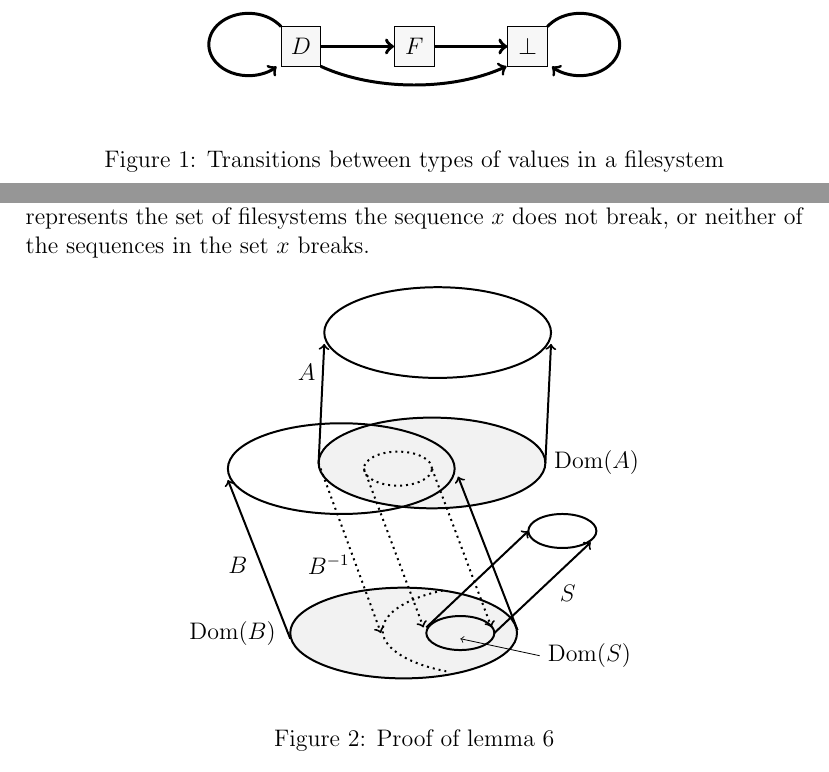
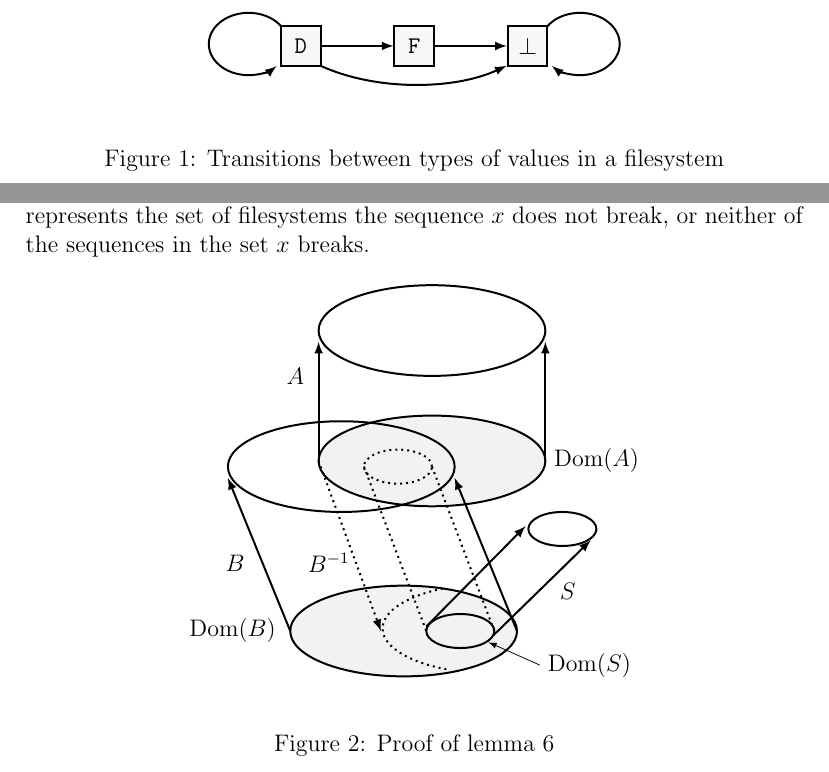
Before and after one commit to csirmaz/AlgebraicSyncPaper, a LaTeX paper (2015/paper.tex, which reads 2015/fig-inverse-works.tex, 2015/fig-type-transition.tex): two parts of pages 4 and 20 of 29, joined at a grey line, cut so that both start at the same text. Compiled offline with pdfLaTeX.

Commit message:
Modified figures

```diff
--- a/2015/fig-inverse-works.tex
+++ b/2015/fig-inverse-works.tex
@@ -1,31 +1,28 @@
 \begin{center}\begin{tikzpicture}
 [line width=1pt]
-\node (anode) at (1.7,2.4) {};
-\draw[fill=black!5] (1.6,0.1) ellipse (2cm and 0.8cm);
-\draw (0,0) ellipse (2cm and 0.8cm);
-\draw (anode) ellipse (2cm and 0.8cm);
-\draw[->] (-0.4,0.1)--(-0.3,2.2);
-\draw[->] (3.6,0.1)--(3.7,2.2);
-\node at (-0.3,1.7) [left] {$A$};
-\node at (3.6,0.1) [right] {$\textrm{Dom}(A)$};
-%% lower part
-\draw[fill=black!5] (1.1,-2.9) ellipse (2cm and 0.8cm);
-\node at (-1,-2.9)[left] {$\textrm{Dom}(B)$};
-\draw[->] (-0.9,-3)--(-2,-0.2);
-\draw[->] (-0.9+4.01,-2.85) -- (2.06,-0.14);
-\node at (-1.5,-1.7) [left] {$B$};
-\draw[->,dotted] (-0.4,0.1)--(0.7,-2.9);
-\node at (0.3,-1.7) [left] {$B^{-1}$};
-\draw[dotted] (1.79,-2.15) arc(118:244: 2cm and 0.8cm);
-%% small ellipses
-\draw[dotted] (1,0) ellipse (0.6cm and 0.3cm);
-%% +(1.1,-2.9)
-\draw (2.1,-2.9) ellipse (0.6cm and 0.3cm);
-\draw[dotted,->] (1-0.6,0)--(2.1-0.65,-2.8);
-\draw[dotted,->] (1+0.6,0)--(2.1+0.55,-2.8);
-\draw (3.9,-1.1) ellipse (0.6cm and 0.3cm);
-\draw[->] (2.1-0.6,-2.8)--(3.9-0.6,-1.1);
-\draw[->] (2.1+0.6,-2.9)--(3.9+0.5,-1.3);
-\node at (3.7,-2.2) [right] {$S$};
-\draw[->,thin] (3.5,-3.3) node[right]{$\mathrm{Dom}(S)$} -- (2.1,-3.0);
+\node at  (1.6+2, 0.1) [right] {$\textrm{Dom}(A)$};
+\draw[fill=black!5] (1.6, 0.1) ellipse (2cm and 0.8cm); %% Dom A
+\draw               (1.6, 2.4) ellipse (2cm and 0.8cm); %% Img A
+\draw[-latex] (1.6+2, 0.1)--(1.6+2, 2.4-.2); %% A right
+\draw[-latex] (1.6-2, 0.1)--(1.6-2, 2.4-.2); %% A left
+\node at  (1.6-2-.1, 1.6) [left] {$A$};
+%%
+\node at (1.1-2-.1, -2.9) [left] {$\textrm{Dom}(B)$};
+\draw[fill=black!5] (1.1, -2.9) ellipse (2cm and 0.8cm); %% Dom B
+\draw               (0  ,  0)   ellipse (2cm and 0.8cm); %% Img B
+\draw[-latex] (1.1+2, -2.9)--(0+2, 0-.2); %% B right
+\draw[-latex] (1.1-2, -2.9)--(0-2, 0-.2); %% B left
+\node at  (0.55-2-.1, -1.7) [left] {$B$};
+\draw[-latex,dotted] (1.6-2, 0.1)--(0.7, -2.9); %% B-1
+\node at (0.3, -1.7) [left] {$B^{-1}$};
+\draw[dotted] (1.79, -2.15) arc(118:244: 2cm and 0.8cm); %% Arc
+\draw[dotted] (1, 0) ellipse (0.6cm and 0.3cm); %% Dotted S
+\draw         (2.1, -2.9) ellipse (0.6cm and 0.3cm); %% Dom S
+\draw[dotted] (1-0.6, 0)--(2.1-0.6, -2.9); %% B-1
+\draw[dotted] (1+0.6, 0)--(2.1+0.6, -2.9); %% B-1
+\draw                     (3.9, -1.1) ellipse (0.6cm and 0.3cm); %% Img S
+\draw[-latex] (2.1-0.6, -2.9+.08)    --(3.9-0.6-.05, -1.1+.05); %% Left S
+\draw[-latex] (2.1+0.6-.02, -2.9-.08)--(3.9+0.6-.1, -1.1-.2); %% Right S
+\node at  (3.7,-2.2) [right] {$S$};
+\draw[-latex,thin] (3.5, -3.5) node[right]{$\mathrm{Dom}(S)$} -- (2.1+0.5, -2.9-0.2);
 \end{tikzpicture}\end{center}
--- a/2015/fig-type-transition.tex
+++ b/2015/fig-type-transition.tex
@@ -1,16 +1,13 @@
 \begin{center}\begin{tikzpicture}
- [bend angle=45,
+ [line width=1pt, bend angle=45,
  sq/.style={rectangle,inner sep=3pt, minimum size=7mm,
 fill=black!3,draw=black}]
-\node[sq] (dnode) at (0,0) {$D$};
-\node[sq] (fnode) at (2,0) {$F$};
-\node[sq] (enode) at (4,0) {$\bot$};
-%\node at (dnode) {$D$};
-%\node at (fnode) {$F$};
-%\node at (enode) {$\bot$};
-\draw[->,line width=1.8pt] (dnode) -- (fnode);
-\draw[->,line width=1.8pt] (fnode) -- (enode);
-\draw[->,line width=1.5pt] (-0.35,0.35) arc(35:315:0.7cm and 0.55cm);
-\draw[->,line width=1.5pt] (4.35,0.35) arc(145:-135:0.7cm and 0.55cm);
-\draw[->,line width=1.5pt] (0.35,-0.35) arc(230:310:2.55cm and 1.4cm);
+\node[sq] (dnode) at (0,0) {$\cchard$};
+\node[sq] (fnode) at (2,0) {$\ccharf$};
+\node[sq] (bnode) at (4,0) {$\ccharb$};
+\draw[-latex] (dnode) -- (fnode);
+\draw[-latex] (fnode) -- (bnode);
+\draw[-latex] (-0.35,  0.35) arc(35:315:0.7cm and 0.55cm);
+\draw[-latex] ( 4.35,  0.35) arc(145:-135:0.7cm and 0.55cm);
+\draw[-latex] ( 0.35, -0.35) arc(230:310:2.55cm and 1.4cm);
 \end{tikzpicture}\end{center}
```
